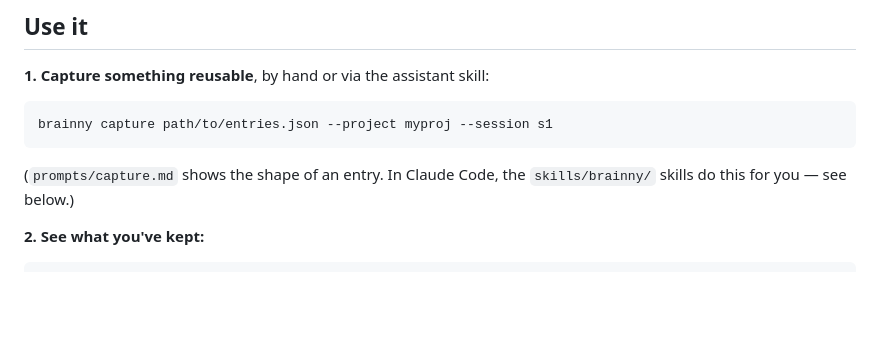
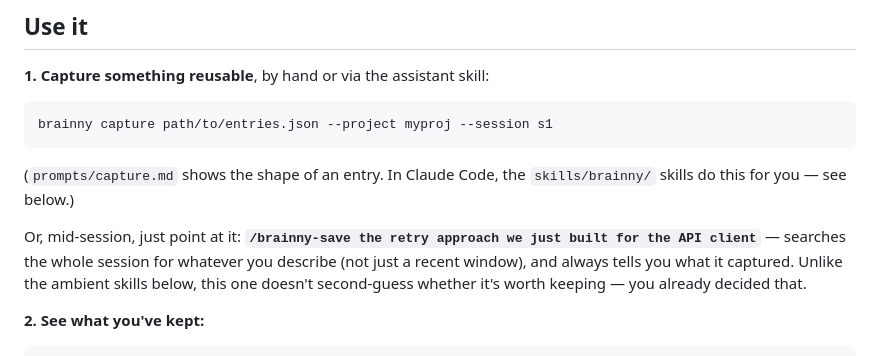
Before and after one commit to AlsammanAlsamman/brainny, a Markdown page: README.md, the part around the change. GitHub-like rendering; blank space fills up the shorter version.

````diff
--- a/README.md
+++ b/README.md
@@ -115,6 +115,12 @@ brainny capture path/to/entries.json --project myproj --session s1
 (`prompts/capture.md` shows the shape of an entry. In Claude Code, the
 `skills/brainny/` skills do this for you — see below.)
 
+Or, mid-session, just point at it: **`/brainny-save the retry approach we
+just built for the API client`** — searches the whole session for whatever
+you describe (not just a recent window), and always tells you what it
+captured. Unlike the ambient skills below, this one doesn't second-guess
+whether it's worth keeping — you already decided that.
+
 **2. See what you've kept:**
 
 ```bash
````
Also changed, not shown: OPERATIONS.md (+19 -0 lines), skills/brainny/save.md (added, +73 -0 lines).
